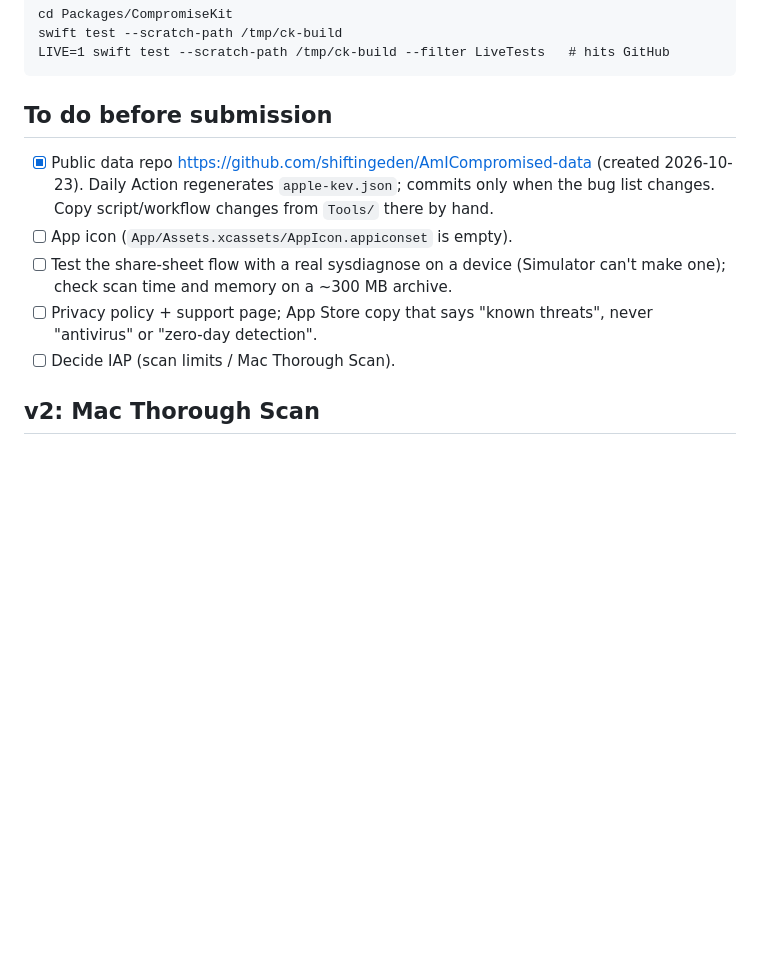
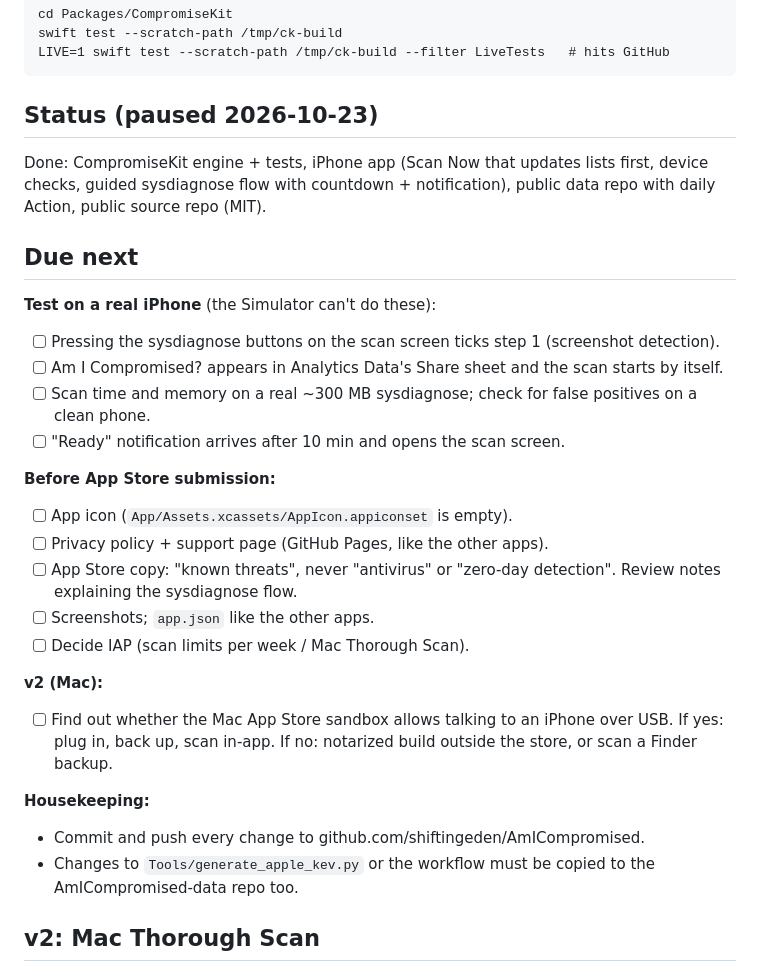
Before and after one commit to shiftingeden/AmICompromised, a Markdown page: README.md, the part around the change. Drawn GitHub-style; blank space fills up the shorter version.

Commit message:
README: status and what's due next
Co-Authored-By: Claude Opus 5.5 <noreply@anthropic.com>

```diff
--- a/README.md
+++ b/README.md
@@ -53,18 +53,40 @@ outside it:
     swift test --scratch-path /tmp/ck-build
     LIVE=1 swift test --scratch-path /tmp/ck-build --filter LiveTests   # hits GitHub
 
-## To do before submission
+## Status (paused 2026-10-23)
 
-- [x] Public data repo https://github.com/shiftingeden/AmICompromised-data
-      (created 2026-10-23). Daily Action regenerates `apple-kev.json`; commits
-      only when the bug list changes. Copy script/workflow changes from
-      `Tools/` there by hand.
+Done: CompromiseKit engine + tests, iPhone app (Scan Now that updates lists
+first, device checks, guided sysdiagnose flow with countdown + notification),
+public data repo with daily Action, public source repo (MIT).
+
+## Due next
+
+**Test on a real iPhone** (the Simulator can't do these):
+- [ ] Pressing the sysdiagnose buttons on the scan screen ticks step 1
+      (screenshot detection).
+- [ ] Am I Compromised? appears in Analytics Data's Share sheet and the scan
+      starts by itself.
+- [ ] Scan time and memory on a real ~300 MB sysdiagnose; check for false
+      positives on a clean phone.
+- [ ] "Ready" notification arrives after 10 min and opens the scan screen.
+
+**Before App Store submission:**
 - [ ] App icon (`App/Assets.xcassets/AppIcon.appiconset` is empty).
-- [ ] Test the share-sheet flow with a real sysdiagnose on a device (Simulator
-      can't make one); check scan time and memory on a ~300 MB archive.
-- [ ] Privacy policy + support page; App Store copy that says "known
-      threats", never "antivirus" or "zero-day detection".
-- [ ] Decide IAP (scan limits / Mac Thorough Scan).
+- [ ] Privacy policy + support page (GitHub Pages, like the other apps).
+- [ ] App Store copy: "known threats", never "antivirus" or "zero-day
+      detection". Review notes explaining the sysdiagnose flow.
+- [ ] Screenshots; `app.json` like the other apps.
+- [ ] Decide IAP (scan limits per week / Mac Thorough Scan).
+
+**v2 (Mac):**
+- [ ] Find out whether the Mac App Store sandbox allows talking to an iPhone
+      over USB. If yes: plug in, back up, scan in-app. If no: notarized
+      build outside the store, or scan a Finder backup.
+
+**Housekeeping:**
+- Commit and push every change to github.com/shiftingeden/AmICompromised.
+- Changes to `Tools/generate_apple_kev.py` or the workflow must be copied to
+  the AmICompromised-data repo too.
 
 ## v2: Mac Thorough Scan
 
```
